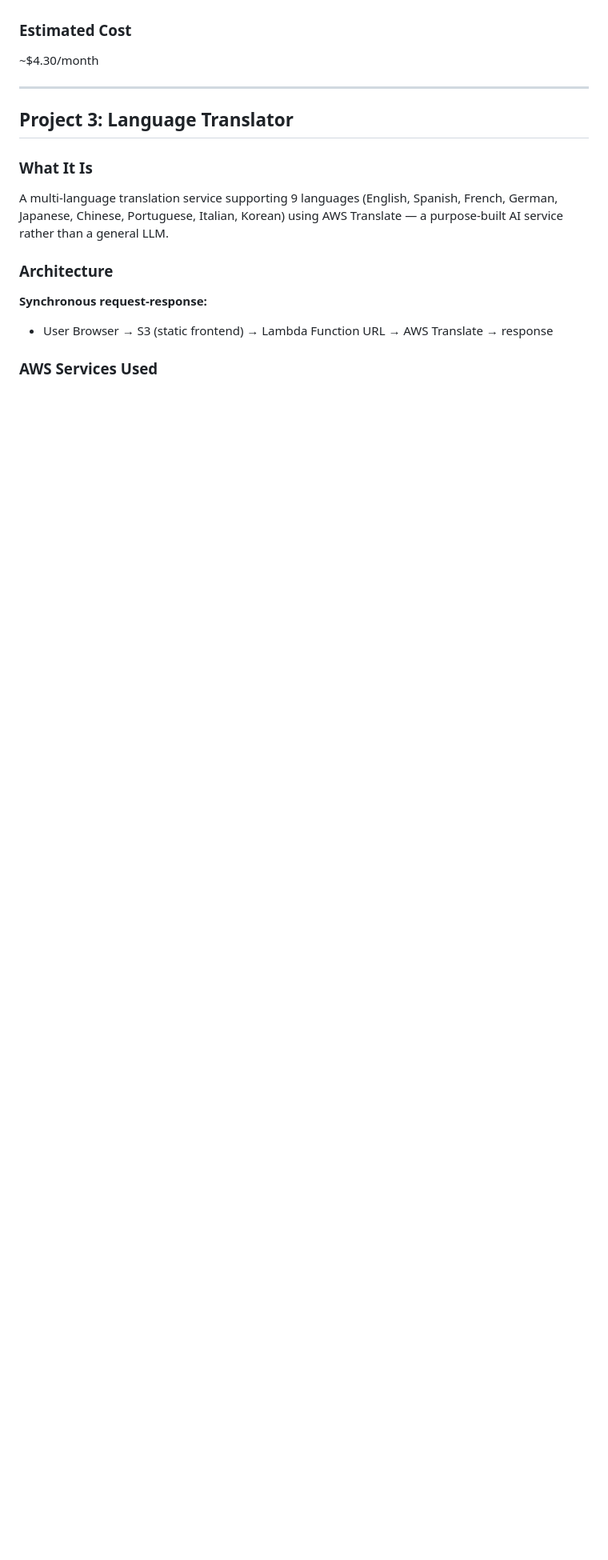
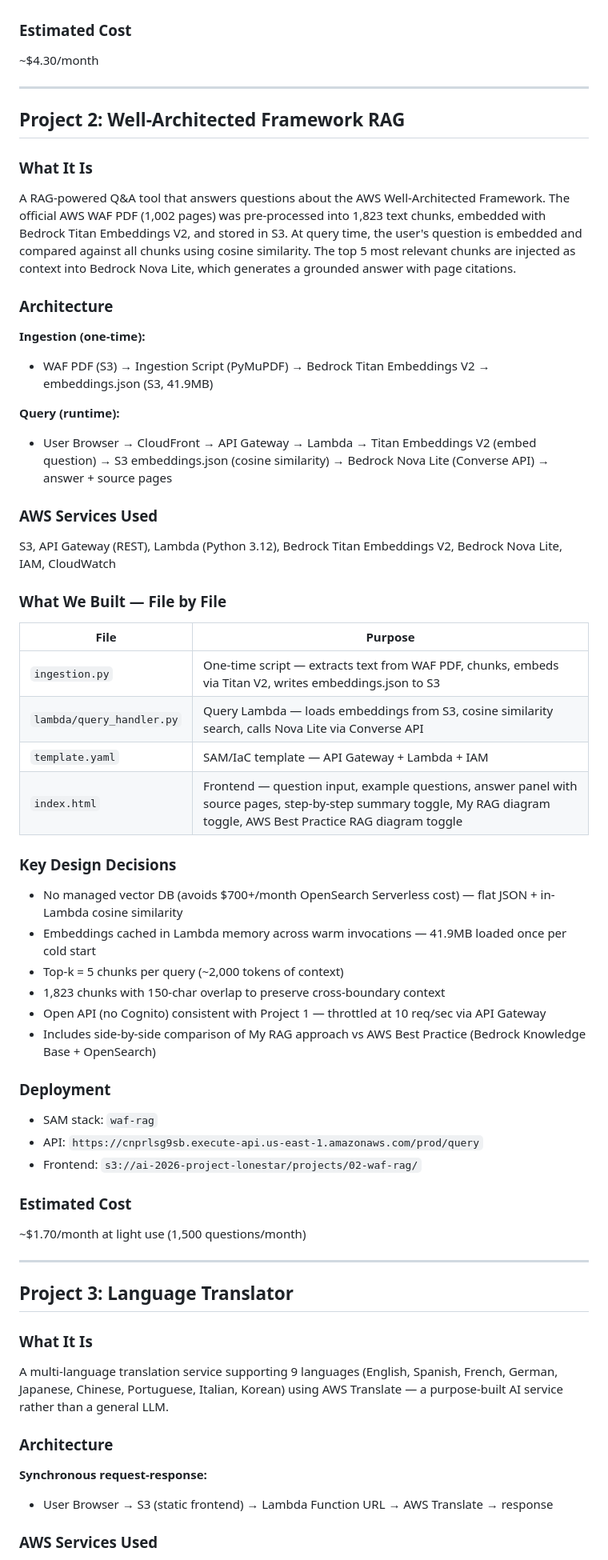
Before and after one commit to RusTeston/AI-2026-Project-Lonestar, a Markdown page: documentation/PROJECT-SUMMARIES.md, the part around one of its changes. Shown at 80% size. Rendered like a GitHub page; blank space fills up the shorter version.

```diff
--- a/documentation/PROJECT-SUMMARIES.md
+++ b/documentation/PROJECT-SUMMARIES.md
@@ -43,6 +43,47 @@ S3, API Gateway (REST), Lambda (Python 3.12), Bedrock Nova Lite, IAM, CloudWatch
 
 ### Estimated Cost
 ~$4.30/month
+
+---
+
+## Project 2: Well-Architected Framework RAG
+
+### What It Is
+A RAG-powered Q&A tool that answers questions about the AWS Well-Architected Framework. The official AWS WAF PDF (1,002 pages) was pre-processed into 1,823 text chunks, embedded with Bedrock Titan Embeddings V2, and stored in S3. At query time, the user's question is embedded and compared against all chunks using cosine similarity. The top 5 most relevant chunks are injected as context into Bedrock Nova Lite, which generates a grounded answer with page citations.
+
+### Architecture
+**Ingestion (one-time):**
+- WAF PDF (S3) → Ingestion Script (PyMuPDF) → Bedrock Titan Embeddings V2 → embeddings.json (S3, 41.9MB)
+
+**Query (runtime):**
+- User Browser → CloudFront → API Gateway → Lambda → Titan Embeddings V2 (embed question) → S3 embeddings.json (cosine similarity) → Bedrock Nova Lite (Converse API) → answer + source pages
+
+### AWS Services Used
+S3, API Gateway (REST), Lambda (Python 3.12), Bedrock Titan Embeddings V2, Bedrock Nova Lite, IAM, CloudWatch
+
+### What We Built — File by File
+| File | Purpose |
+|------|---------|
+| `ingestion.py` | One-time script — extracts text from WAF PDF, chunks, embeds via Titan V2, writes embeddings.json to S3 |
+| `lambda/query_handler.py` | Query Lambda — loads embeddings from S3, cosine similarity search, calls Nova Lite via Converse API |
+| `template.yaml` | SAM/IaC template — API Gateway + Lambda + IAM |
+| `index.html` | Frontend — question input, example questions, answer panel with source pages, step-by-step summary toggle, My RAG diagram toggle, AWS Best Practice RAG diagram toggle |
+
+### Key Design Decisions
+- No managed vector DB (avoids $700+/month OpenSearch Serverless cost) — flat JSON + in-Lambda cosine similarity
+- Embeddings cached in Lambda memory across warm invocations — 41.9MB loaded once per cold start
+- Top-k = 5 chunks per query (~2,000 tokens of context)
+- 1,823 chunks with 150-char overlap to preserve cross-boundary context
+- Open API (no Cognito) consistent with Project 1 — throttled at 10 req/sec via API Gateway
+- Includes side-by-side comparison of My RAG approach vs AWS Best Practice (Bedrock Knowledge Base + OpenSearch)
+
+### Deployment
+- SAM stack: `waf-rag`
+- API: `https://cnprlsg9sb.execute-api.us-east-1.amazonaws.com/prod/query`
+- Frontend: `s3://ai-2026-project-lonestar/projects/02-waf-rag/`
+
+### Estimated Cost
+~$1.70/month at light use (1,500 questions/month)
 
 ---
 
```
Also changed, not shown: other parts of documentation/PROJECT-SUMMARIES.md (+5 -3 lines), README.md (+10 -5 lines).
